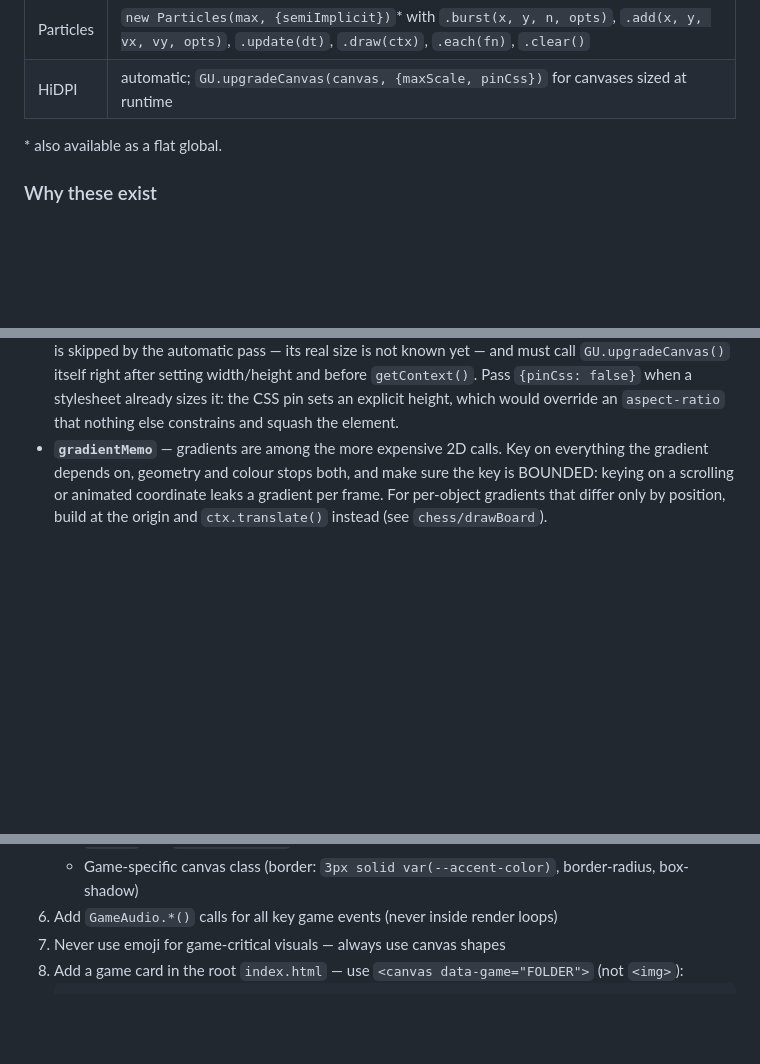
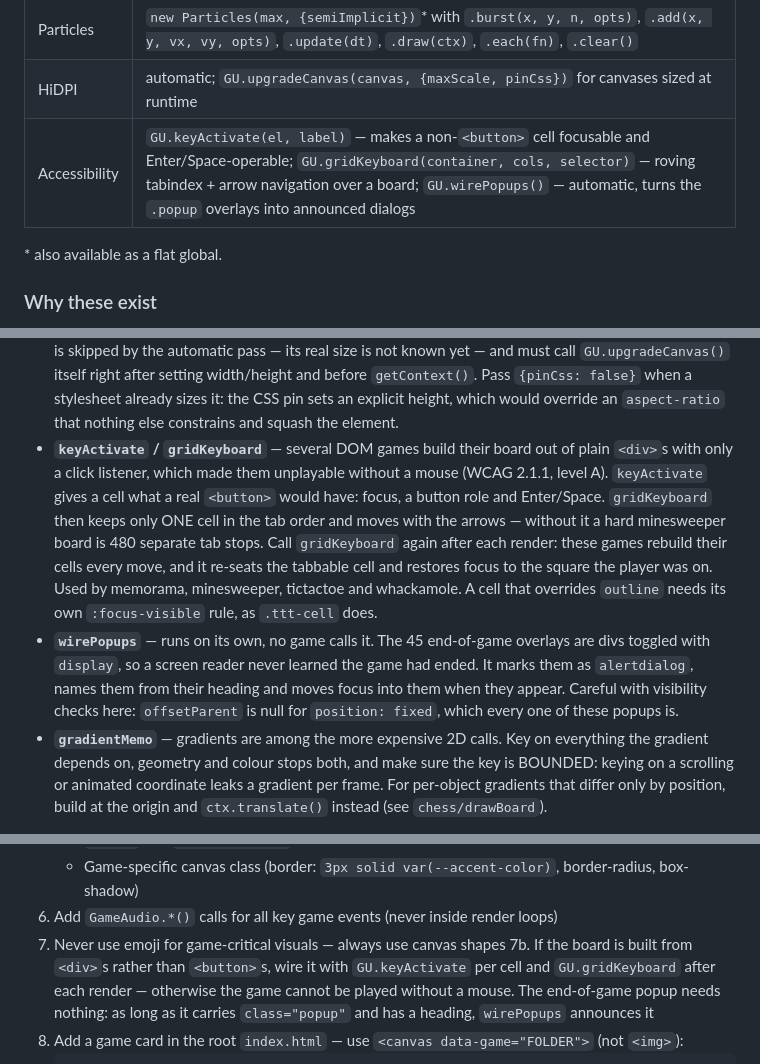
Before and after one commit to hahn92/Games, a Markdown page: CLAUDE.md, 3 parts joined by grey strips. Drawn GitHub-style; blank space fills up the shorter version.

Commit message:
Documenta los helpers de accesibilidad en CLAUDE.md
Los fui anadiendo al toolkit compartido sin documentarlos, asi que la guia
del proyecto ya no describia su propia biblioteca: keyActivate,
gridKeyboard y wirePopups no aparecian por ningun lado.

Anadidos a la tabla de API y a la seccion de por que existen, con las dos
trampas que me costaron tiempo: que una celda que sobreescribe outline
necesita su propia regla :focus-visible, y que offsetParent es null para
position:fixed, que es lo que son todos estos popups.

La lista de "anadir un juego nuevo" tambien lo recoge ahora: el markup de
ejemplo de la tarjeta del catalogo nace con aria-hidden en el canvas
decorativo y con nombre propio en el enlace, en vez de repetir el patron
que hubo que corregir en las 49 tarjetas. Y un punto explicito para los
tableros hechos de <div>.

Co-Authored-By: Claude Opus 5 <noreply@anthropic.com>

````diff
--- a/CLAUDE.md
+++ b/CLAUDE.md
@@ -137,6 +137,7 @@ because games already called them unqualified.
 | Storage | `GameStore.getNum/setNum/getJSON/setJSON/get/set/remove`\*, `GameStore.available` |
 | Particles | `new Particles(max, {semiImplicit})`\* with `.burst(x, y, n, opts)`, `.add(x, y, vx, vy, opts)`, `.update(dt)`, `.draw(ctx)`, `.each(fn)`, `.clear()` |
 | HiDPI | automatic; `GU.upgradeCanvas(canvas, {maxScale, pinCss})` for canvases sized at runtime |
+| Accessibility | `GU.keyActivate(el, label)` — makes a non-`<button>` cell focusable and Enter/Space-operable; `GU.gridKeyboard(container, cols, selector)` — roving tabindex + arrow navigation over a board; `GU.wirePopups()` — automatic, turns the `.popup` overlays into announced dialogs |
 
 \* also available as a flat global.
 
@@ -182,6 +183,21 @@ because games already called them unqualified.
   after setting width/height and before `getContext()`. Pass `{pinCss: false}` when a
   stylesheet already sizes it: the CSS pin sets an explicit height, which would override
   an `aspect-ratio` that nothing else constrains and squash the element.
+- **`keyActivate` / `gridKeyboard`** — several DOM games build their board out of
+  plain `<div>`s with only a click listener, which made them unplayable without a
+  mouse (WCAG 2.1.1, level A). `keyActivate` gives a cell what a real `<button>`
+  would have: focus, a button role and Enter/Space. `gridKeyboard` then keeps only
+  ONE cell in the tab order and moves with the arrows — without it a hard
+  minesweeper board is 480 separate tab stops. Call `gridKeyboard` again after each
+  render: these games rebuild their cells every move, and it re-seats the tabbable
+  cell and restores focus to the square the player was on.
+  Used by memorama, minesweeper, tictactoe and whackamole. A cell that overrides
+  `outline` needs its own `:focus-visible` rule, as `.ttt-cell` does.
+- **`wirePopups`** — runs on its own, no game calls it. The 45 end-of-game overlays
+  are divs toggled with `display`, so a screen reader never learned the game had
+  ended. It marks them as `alertdialog`, names them from their heading and moves
+  focus into them when they appear. Careful with visibility checks here:
+  `offsetParent` is null for `position: fixed`, which every one of these popups is.
 - **`gradientMemo`** — gradients are among the more expensive 2D calls. Key on
   everything the gradient depends on, geometry and colour stops both, and make sure the
   key is BOUNDED: keying on a scrolling or animated coordinate leaks a gradient per
@@ -499,6 +515,10 @@ Located in `.claude/agents/`:
    - Game-specific canvas class (border: `3px solid var(--accent-color)`, border-radius, box-shadow)
 6. Add `GameAudio.*()` calls for all key game events (never inside render loops)
 7. Never use emoji for game-critical visuals — always use canvas shapes
+7b. If the board is built from `<div>`s rather than `<button>`s, wire it with
+   `GU.keyActivate` per cell and `GU.gridKeyboard` after each render — otherwise the
+   game cannot be played without a mouse. The end-of-game popup needs nothing: as long
+   as it carries `class="popup"` and has a heading, `wirePopups` announces it
 8. Add a game card in the root `index.html` — use `<canvas data-game="FOLDER">` (not `<img>`):
    ```html
    <div class="game-card">
````
Also changed, not shown: other parts of CLAUDE.md (+2 -2 lines).
